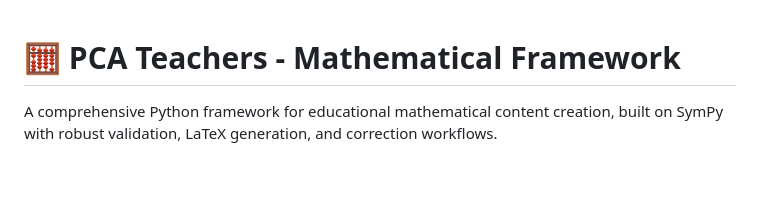
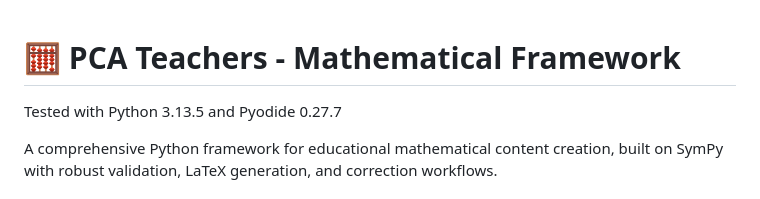
Before and after one commit to pointcarre-app/teachers, a Markdown page: README.md, the part around the change. GitHub-like rendering; blank space fills up the shorter version.

```diff
--- a/README.md
+++ b/README.md
@@ -1,4 +1,6 @@
 # 🧮 PCA Teachers - Mathematical Framework
+
+Tested with Python 3.13.5 and Pyodide 0.27.7
 
 A comprehensive Python framework for educational mathematical content creation, built on SymPy with robust validation, LaTeX generation, and correction workflows.
 
```
Also changed, not shown: CHANGELOG.md (added, +87 -0 lines).
